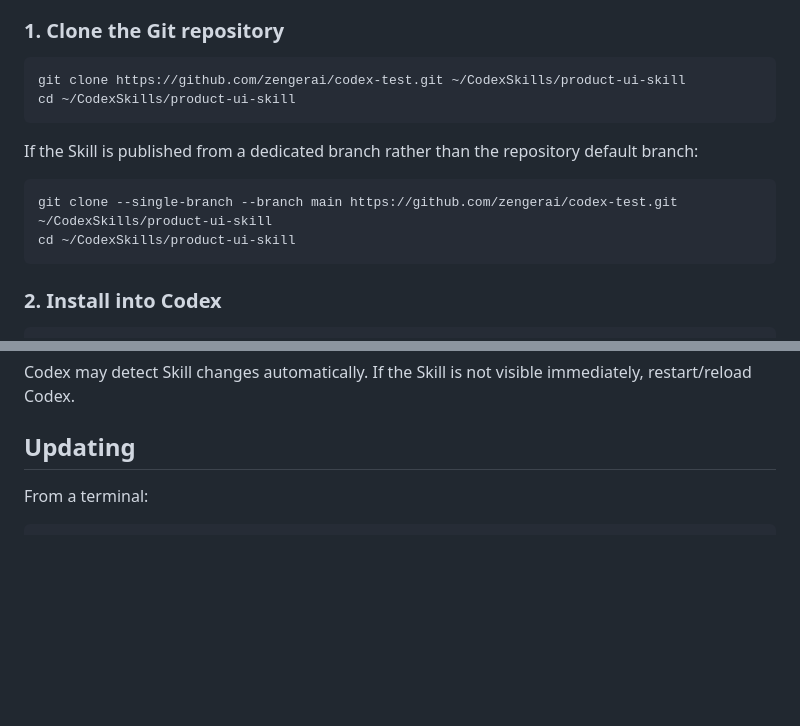
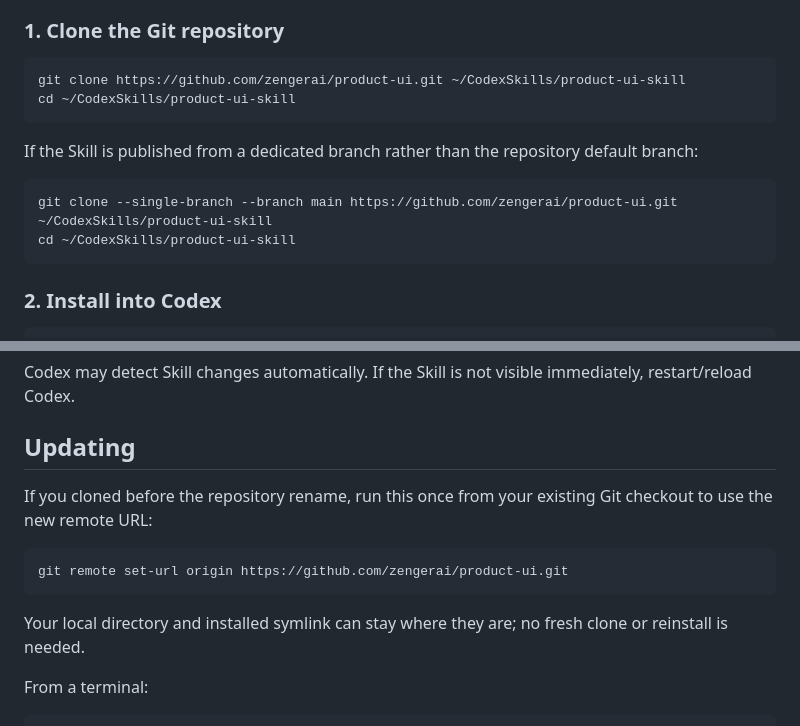
Before and after one commit to zengerai/codex-test, a Markdown page: INSTALL.md, 2 parts joined by grey strips. Drawn GitHub-style; blank space fills up the shorter version.

````diff
--- a/INSTALL.md
+++ b/INSTALL.md
@@ -7,14 +7,14 @@ This is the preferred installation for `product-ui` because it supports one-comm
 ### 1. Clone the Git repository
 
 ```bash
-git clone https://github.com/zengerai/codex-test.git ~/CodexSkills/product-ui-skill
+git clone https://github.com/zengerai/product-ui.git ~/CodexSkills/product-ui-skill
 cd ~/CodexSkills/product-ui-skill
 ```
 
 If the Skill is published from a dedicated branch rather than the repository default branch:
 
 ```bash
-git clone --single-branch --branch main https://github.com/zengerai/codex-test.git ~/CodexSkills/product-ui-skill
+git clone --single-branch --branch main https://github.com/zengerai/product-ui.git ~/CodexSkills/product-ui-skill
 cd ~/CodexSkills/product-ui-skill
 ```
 
@@ -41,6 +41,14 @@ PRODUCT_UI_SKILLS_DIR=/custom/skills/path ./scripts/install.sh
 Codex may detect Skill changes automatically. If the Skill is not visible immediately, restart/reload Codex.
 
 ## Updating
+
+If you cloned before the repository rename, run this once from your existing Git checkout to use the new remote URL:
+
+```bash
+git remote set-url origin https://github.com/zengerai/product-ui.git
+```
+
+Your local directory and installed symlink can stay where they are; no fresh clone or reinstall is needed.
 
 From a terminal:
 
````
Also changed, not shown: README.md (+10 -2 lines), templates/design-provider-development-prompt.md (+2 -2 lines).
